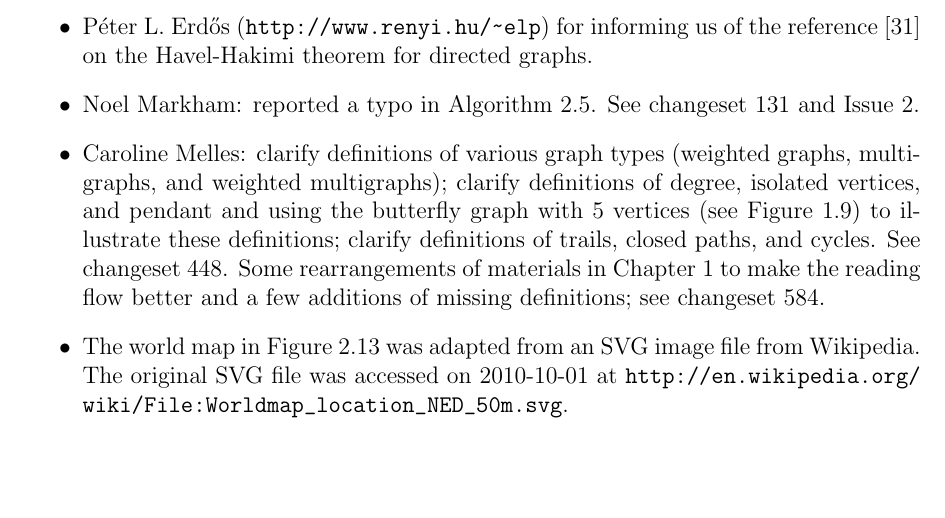
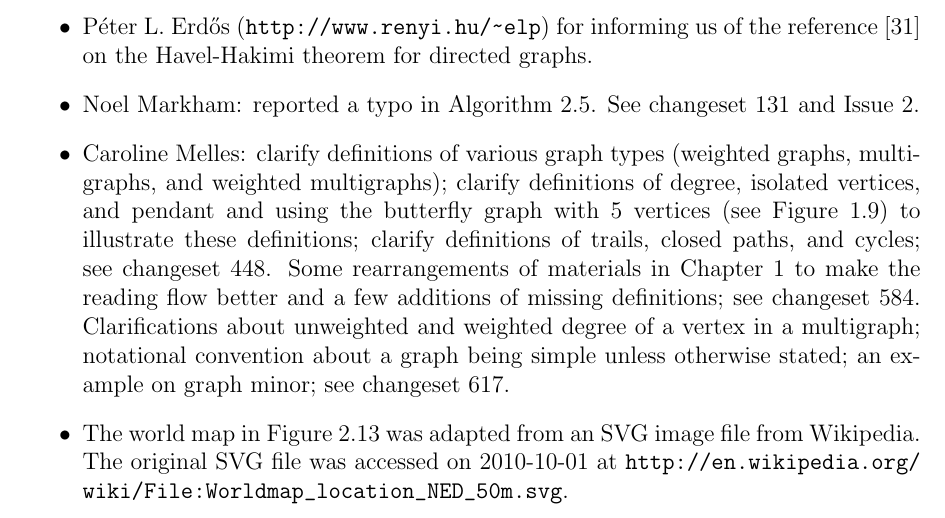
Before and after one commit to IMCG/graph-theory-algorithms-book, a LaTeX thesis (book.tex, which reads tex/acknowledgments.tex): part of page 6 of 195, cut so that both start at the same text, the shorter picture padded with empty space. Compiled offline with pdfLaTeX.

Commit message:
tex/acknowledgments.tex: acknowledge Caroline Melles: clarifications about unweighted and weighted degree of a vertex in a multigraph; notational convention about a graph being simple unless otherwise stated; an example on graph minor

```diff
--- a/tex/acknowledgments.tex
+++ b/tex/acknowledgments.tex
@@ -43,10 +43,13 @@
   butterfly graph with $5$ vertices~(see
   Figure~\ref{fig:introduction:butterfly_graph}) to
   illustrate these definitions; clarify definitions of trails, closed
-  paths, and cycles. See changeset~448. Some rearrangements of
+  paths, and cycles; see changeset~448. Some rearrangements of
   materials in Chapter~\ref{chap:introduction} to make the reading
   flow better and a few additions of missing definitions; see
-  changeset~584.
+  changeset~584. Clarifications about unweighted and weighted
+  degree of a vertex in a multigraph; notational convention about a
+  graph being simple unless otherwise stated; an example on graph
+  minor; see changeset~617.
 
 \item The world map in
   Figure~\ref{fig:graph_algorithms:worldmap_capital_cities} was
```
